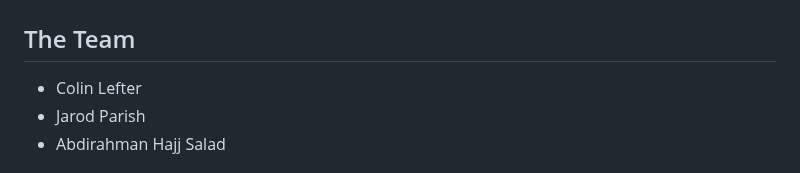
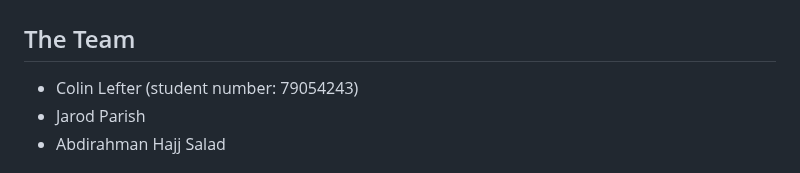
Before and after one commit to ColinLefter/COSC-360-Group-Project, a Markdown page: README.md, the part around the change. Drawn GitHub-style.

```diff
--- a/README.md
+++ b/README.md
@@ -2,7 +2,7 @@
 
 ## The Team
 
-- Colin Lefter
+- Colin Lefter (student number: 79054243)
 - Jarod Parish
 - Abdirahman Hajj Salad
 
```
